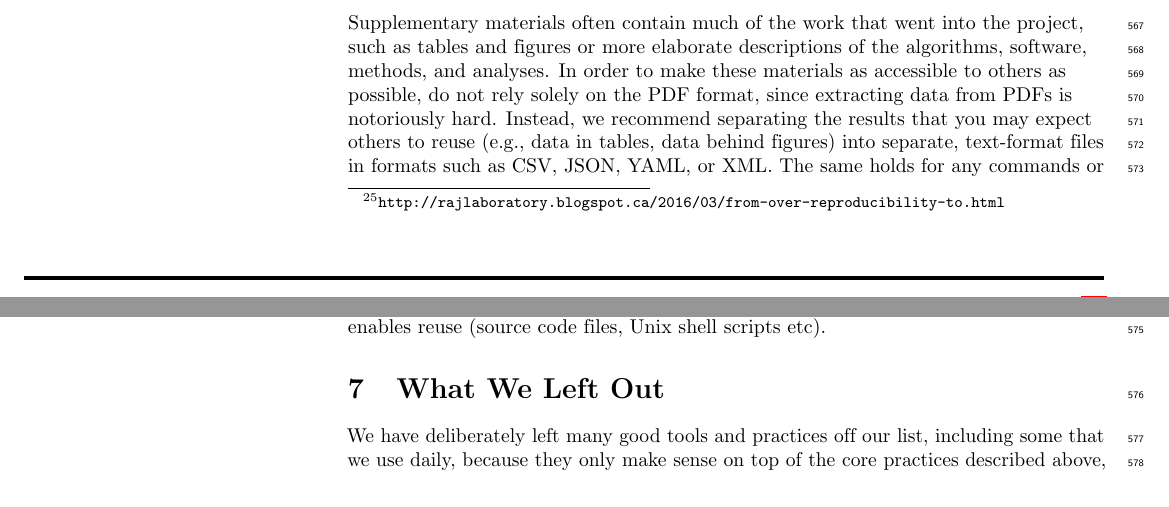
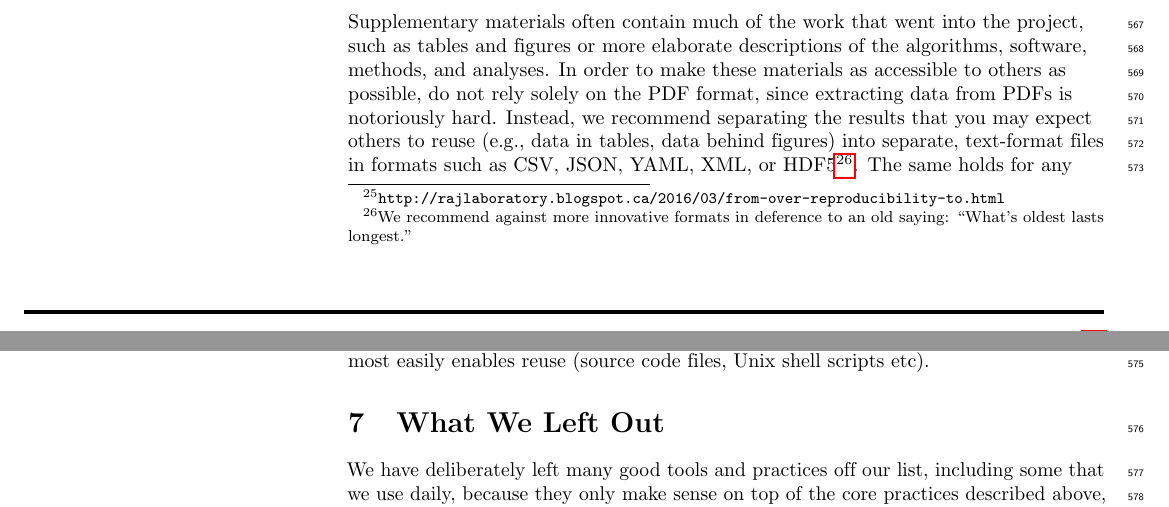
Before and after one commit to swcarpentry/good-enough-practices-in-scientific-computing, a LaTeX document (good-enough-practices-for-scientific-computing.tex): two parts of pages 14 and 15 of 20, joined at a grey line, cut so that both start at the same text. Compiled offline with pdfLaTeX.

Commit message:
Recommending against innovative data formats

```diff
--- a/good-enough-practices-for-scientific-computing.tex
+++ b/good-enough-practices-for-scientific-computing.tex
@@ -1149,10 +1149,11 @@ solely on the PDF format, since extracting data from PDFs is
 notoriously hard.  Instead, we recommend separating the results that
 you may expect others to reuse (e.g., data in tables, data behind
 figures) into separate, text-format files in formats such as
-CSV, JSON, YAML, or XML. The same holds for any
-commands or code you want to include as supplementary material: use
-the format that most easily enables reuse (source code files, Unix
-shell scripts etc).
+CSV, JSON, YAML, XML, or HDF5\footnote{We recommend against more
+innovative formats in deference to an old saying: ``What's oldest lasts longest.''}.
+The same holds for any commands or code you want to include as
+supplementary material: use the format that most easily enables reuse
+(source code files, Unix shell scripts etc).
 
 \practicesection{What We Left Out}{sec:omitted}
 
```
